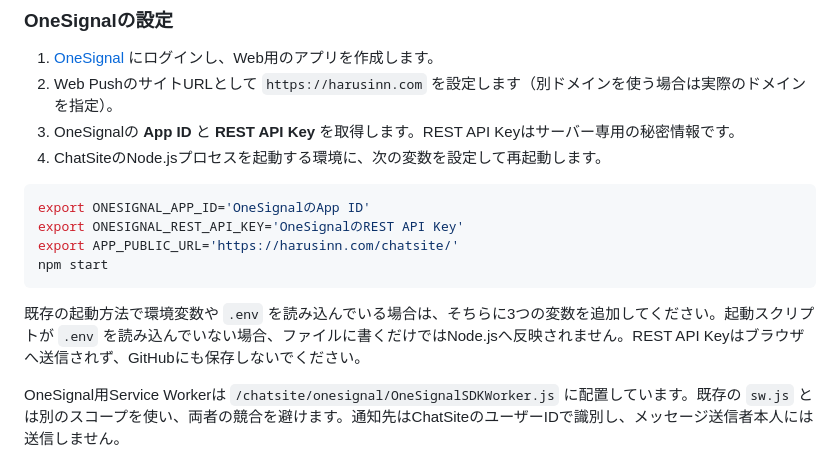
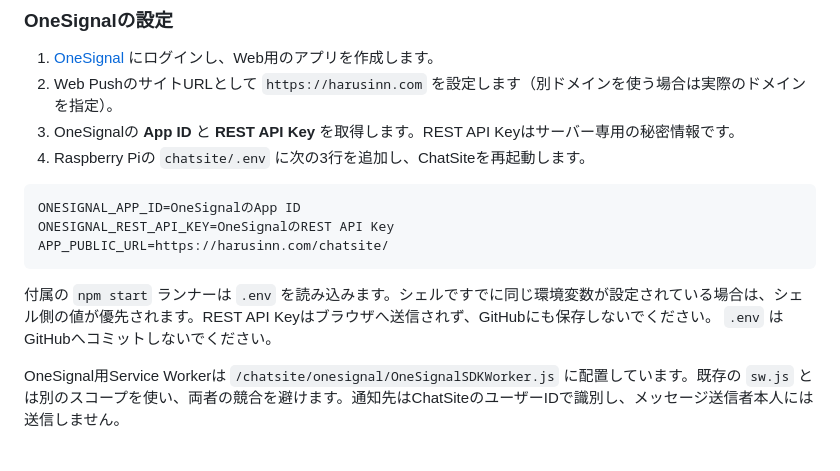
Before and after one commit to HARUSINN0422/chatsite, a Markdown page: README.md, the part around the change. Drawn GitHub-style.

Commit message:
Document .env configuration for OneSignal

````diff
--- a/README.md
+++ b/README.md
@@ -57,16 +57,15 @@ ChatSiteはOneSignal Web Pushと、従来のVAPID Web Pushに対応します。O
 1. [OneSignal](https://onesignal.com/) にログインし、Web用のアプリを作成します。
 2. Web PushのサイトURLとして `https://harusinn.com` を設定します（別ドメインを使う場合は実際のドメインを指定）。
 3. OneSignalの **App ID** と **REST API Key** を取得します。REST API Keyはサーバー専用の秘密情報です。
-4. ChatSiteのNode.jsプロセスを起動する環境に、次の変数を設定して再起動します。
+4. Raspberry Piの `chatsite/.env` に次の3行を追加し、ChatSiteを再起動します。
 
-```bash
-export ONESIGNAL_APP_ID='OneSignalのApp ID'
-export ONESIGNAL_REST_API_KEY='OneSignalのREST API Key'
-export APP_PUBLIC_URL='https://harusinn.com/chatsite/'
-npm start
+```dotenv
+ONESIGNAL_APP_ID=OneSignalのApp ID
+ONESIGNAL_REST_API_KEY=OneSignalのREST API Key
+APP_PUBLIC_URL=https://harusinn.com/chatsite/
 ```
 
-既存の起動方法で環境変数や `.env` を読み込んでいる場合は、そちらに3つの変数を追加してください。起動スクリプトが `.env` を読み込んでいない場合、ファイルに書くだけではNode.jsへ反映されません。REST API Keyはブラウザへ送信されず、GitHubにも保存しないでください。
+付属の `npm start` ランナーは `.env` を読み込みます。シェルですでに同じ環境変数が設定されている場合は、シェル側の値が優先されます。REST API Keyはブラウザへ送信されず、GitHubにも保存しないでください。 `.env` はGitHubへコミットしないでください。
 
 OneSignal用Service Workerは `/chatsite/onesignal/OneSignalSDKWorker.js` に配置しています。既存の `sw.js` とは別のスコープを使い、両者の競合を避けます。通知先はChatSiteのユーザーIDで識別し、メッセージ送信者本人には送信しません。
 
````
